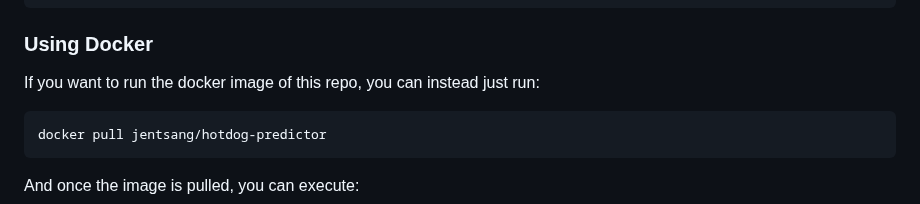
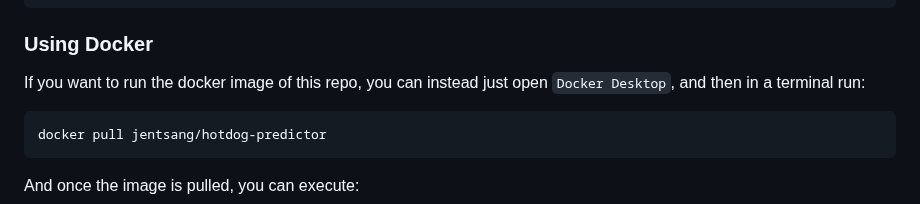
Before and after one commit to jentsang/hotdog-predictor, a Markdown page: README.md, the part around the change. Drawn GitHub-style.

Commit message:
Update README.md
Some detail I omitted again.

````diff
--- a/README.md
+++ b/README.md
@@ -81,7 +81,7 @@ Alternatively, you can create the environment directly from `environment.yml`:
 
 ### Using Docker
 
-If you want to run the docker image of this repo, you can instead just run:
+If you want to run the docker image of this repo, you can instead just open `Docker Desktop`, and then in a terminal run:
 
 ```
 docker pull jentsang/hotdog-predictor
````
